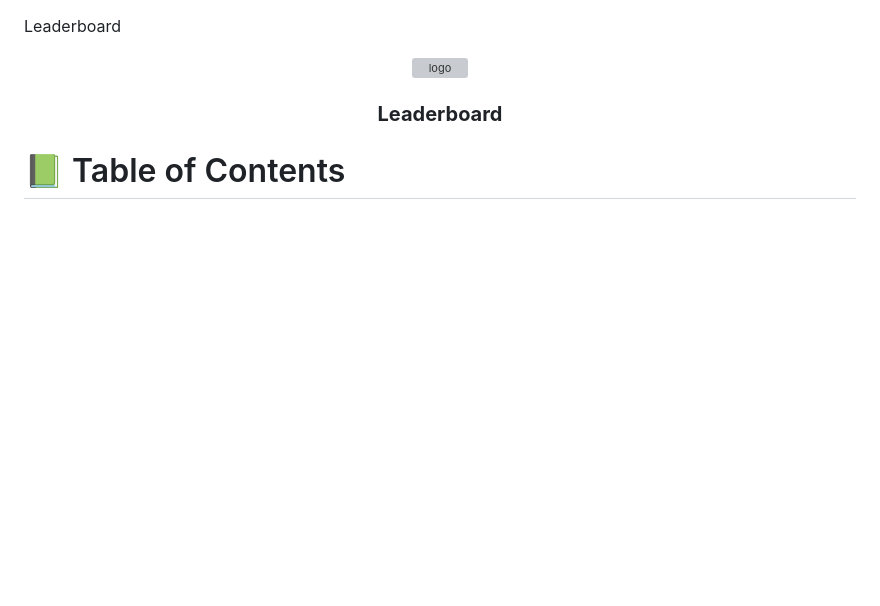
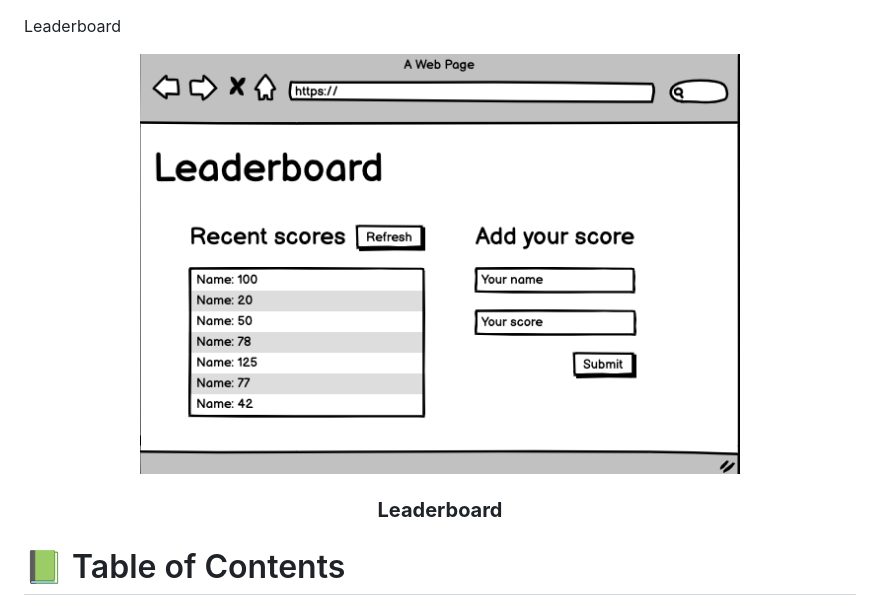
Before and after one commit to Alejandroq12/hallofchampions, a Markdown page: README.md, the part around the change. Rendered like a GitHub page; pictures changed too: assets/logo/logo.png (added); blank space fills up the shorter version; grey boxes are pictures that could not be loaded.

Commit message:
Update readme and add logo

```diff
--- a/README.md
+++ b/README.md
@@ -2,7 +2,7 @@
 
 
 <div align="center">
-  <img src="./assets/logo/todo.png" alt="logo" width="600"  height="auto" />
+  <img src="./assets/logo/logo.png" alt="logo" width="600"  height="auto" />
   <br/>
 
   <h3><b>Leaderboard</b></h3>
```
